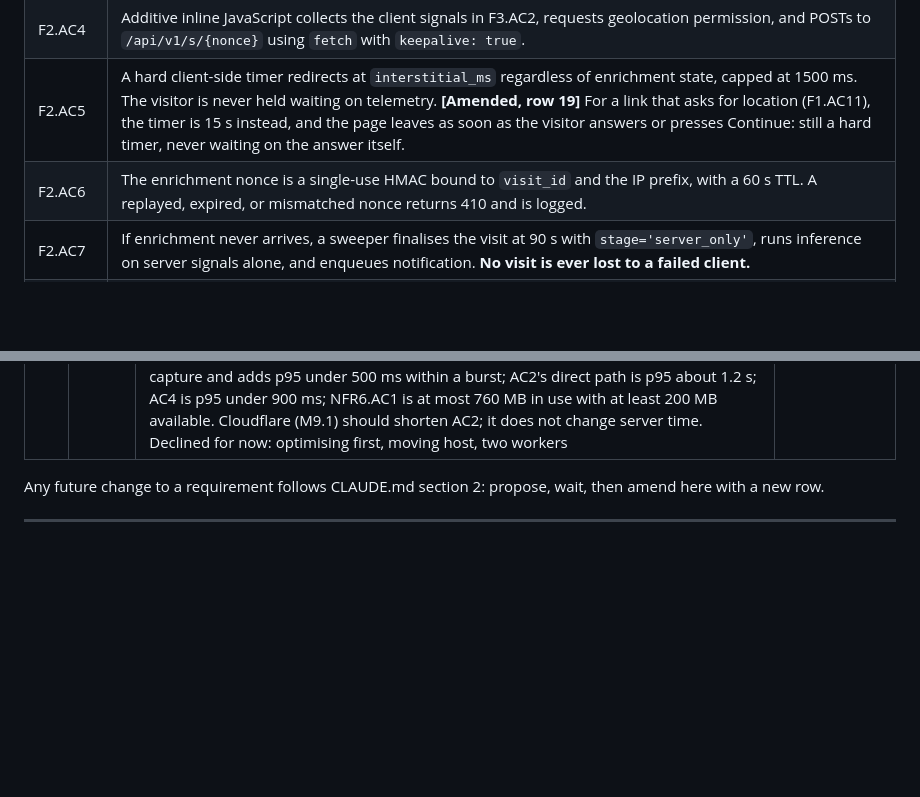
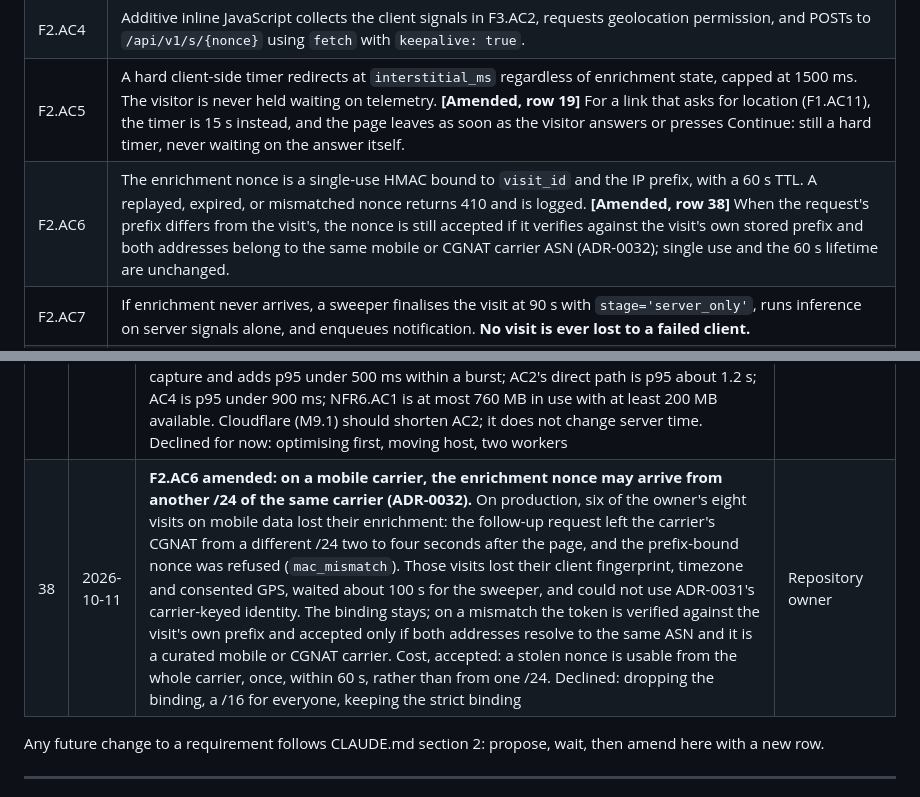
Before and after one commit to swaroop-rayker/Tracelet, a Markdown page: docs/SPEC.md, 2 parts joined by grey strips. Rendered like a GitHub page; blank space fills up the shorter version.

```diff
--- a/docs/SPEC.md
+++ b/docs/SPEC.md
@@ -101,7 +101,7 @@ Admin-managed redirect targets. **Reworded from a single redirect URL, see RW-2.
 | F2.AC3 | The returned page requires **no JavaScript** to function: inline critical CSS, no external assets, a visible notice, a working `Continue now` link to the destination, and a `<noscript>` meta-refresh fallback. |
 | F2.AC4 | Additive inline JavaScript collects the client signals in F3.AC2, requests geolocation permission, and POSTs to `/api/v1/s/{nonce}` using `fetch` with `keepalive: true`. |
 | F2.AC5 | A hard client-side timer redirects at `interstitial_ms` regardless of enrichment state, capped at 1500 ms. The visitor is never held waiting on telemetry. **[Amended, row 19]** For a link that asks for location (F1.AC11), the timer is 15 s instead, and the page leaves as soon as the visitor answers or presses Continue: still a hard timer, never waiting on the answer itself. |
-| F2.AC6 | The enrichment nonce is a single-use HMAC bound to `visit_id` and the IP prefix, with a 60 s TTL. A replayed, expired, or mismatched nonce returns 410 and is logged. |
+| F2.AC6 | The enrichment nonce is a single-use HMAC bound to `visit_id` and the IP prefix, with a 60 s TTL. A replayed, expired, or mismatched nonce returns 410 and is logged. **[Amended, row 38]** When the request's prefix differs from the visit's, the nonce is still accepted if it verifies against the visit's own stored prefix and both addresses belong to the same mobile or CGNAT carrier ASN (ADR-0032); single use and the 60 s lifetime are unchanged. |
 | F2.AC7 | If enrichment never arrives, a sweeper finalises the visit at 90 s with `stage='server_only'`, runs inference on server signals alone, and enqueues notification. **No visit is ever lost to a failed client.** |
 | F2.AC8 | Known link-preview fetchers (`facebookexternalhit`, `LinkedInBot`, `Twitterbot`, `redditbot`, `WhatsApp`, `TelegramBot`, `Slackbot`, and others) are recorded with `classification='crawler'`, excluded from analytics by default, visible in a dedicated view, and **never** notified on. |
 | F2.AC9 | In-app webviews are detected and recorded (`is_inapp_webview`, `webview_host`), covering Instagram, Facebook, Messenger, LinkedIn, Reddit, Snapchat, X, TikTok, Line and WeChat. |
@@ -498,6 +498,7 @@ Full diagnoses are in `docs/ERRORS.md`.
 | 35 | 2026-10-10 | **NFR1.AC1 clarified: "10 concurrent capture requests sustained" is bursts of 10 at a realistic sustained rate; the back-to-back flood is a stress test that must degrade, never fail (ADR-0027, ADR-0028).** M9's first load test read it as 10 visitors back to back for 15 minutes on the e2-micro: about 3.4 visits/s, roughly 290 000 a day, about 590 times NFR1.AC2's 500. It failed: 500 visitors were never sent on (Caddy 504 after 10 s), capture's server time p50 758 ms and p99 17 s, the dashboard API p95 15 s, host memory averaging 771 MB. Offered three readings with those figures, the owner chose: **NFR1.AC1 passes when bursts of 10 simultaneous visitors, one burst every 10 seconds for 15 minutes (about 86 000 a day, some 170 times NFR1.AC2), all meet NFR2 with no error**, measured with two admins working the dashboard (NFR1.AC3). The back-to-back flood is kept as NFR1.AC5's stress test, at 10 and at 30, and its pass condition is CLAUDE.md invariant 1 alone: **no visitor left un-redirected**, telemetry degrading visibly (ADR-0028). Declined: keeping the strict reading (on a throttled shared vCPU it points at a larger host, outside the free tier), and deciding after the fix | Repository owner |
 | 36 | 2026-10-10 | **F15.AC6 gains two dependencies: the api overloaded, and the api unable to answer at all (ADR-0028, ADR-0029).** F15.AC6 specified a degraded mode for every dependency that fails, and none for the process that serves the redirect. M9's load test on the e2-micro left 500 visitors un-redirected (ERRORS E82); with ADR-0028 a flood still left 956 of 11 421 past Caddy's 10 s, because an app on a saturated vCPU cannot answer requests it has not read, and none at all while it restarts. The owner approved both: an overloaded worker answers from its link cache (ADR-0028), and when the api does not answer a capture within 3 s, or cannot be reached, Caddy serves a redirect page the api prepared for that link (ADR-0029). Asked how this affects visitors, and when: at realistic traffic only around deploys and crashes, where a visitor who today gets an error is sent on; in a flood or an attack, many more. **Consequence:** visits sent on by Caddy are not recorded. Declined: accepting the limit | Repository owner |
 | 37 | 2026-10-11 | **NFR2.AC1, AC2, AC4 and NFR6.AC1 restated to what the e2-micro measures at NFR1 load (ADR-0027, ADR-0028, ADR-0029).** With the redirect bounded and invariant 1 holding (100 % of visitors sent on in the burst test and in the flood), the final burst test (row 35: 10 simultaneous visitors every 10 s for 15 minutes, the owner working the dashboard on two devices; one worker, ADR-0028 amendment) measured: capture server time p50 83 ms, p95 475 ms; time to first byte from India p95 1 163 ms; dashboard API p95 857 ms; host memory 722 MB average, 752 MB peak, 217 MB minimum available. A lone capture (20 visits, 4 s apart) measured p50 12.5 ms, p95 23.6 ms. The cause is the CPU, about 0.8 of a vCPU under load (ARCHITECTURE §6.5): ten simultaneous visitors queue behind one another. Offered accepting the measured figures, profiling the capture path first, moving to Oracle Cloud Always Free (4 ARM vCPU, 24 GB, Mumbai; ADR-0012's declined alternative) or two workers, the owner chose **to accept and record the measured figures**: AC1 keeps 50 ms for a lone capture and adds p95 under 500 ms within a burst; AC2's direct path is p95 about 1.2 s; AC4 is p95 under 900 ms; NFR6.AC1 is at most 760 MB in use with at least 200 MB available. Cloudflare (M9.1) should shorten AC2; it does not change server time. Declined for now: optimising first, moving host, two workers | Repository owner |
+| 38 | 2026-10-11 | **F2.AC6 amended: on a mobile carrier, the enrichment nonce may arrive from another /24 of the same carrier (ADR-0032).** On production, six of the owner's eight visits on mobile data lost their enrichment: the follow-up request left the carrier's CGNAT from a different /24 two to four seconds after the page, and the prefix-bound nonce was refused (`mac_mismatch`). Those visits lost their client fingerprint, timezone and consented GPS, waited about 100 s for the sweeper, and could not use ADR-0031's carrier-keyed identity. The binding stays; on a mismatch the token is verified against the visit's own prefix and accepted only if both addresses resolve to the same ASN and it is a curated mobile or CGNAT carrier. Cost, accepted: a stolen nonce is usable from the whole carrier, once, within 60 s, rather than from one /24. Declined: dropping the binding, a /16 for everyone, keeping the strict binding | Repository owner |
 
 Any future change to a requirement follows CLAUDE.md section 2: propose, wait, then
 amend here with a new row.
```
Also changed, not shown: docs/decisions/ADR-0032-enrichment-nonce-on-mobile-networks.md (added, +75 -0 lines).
